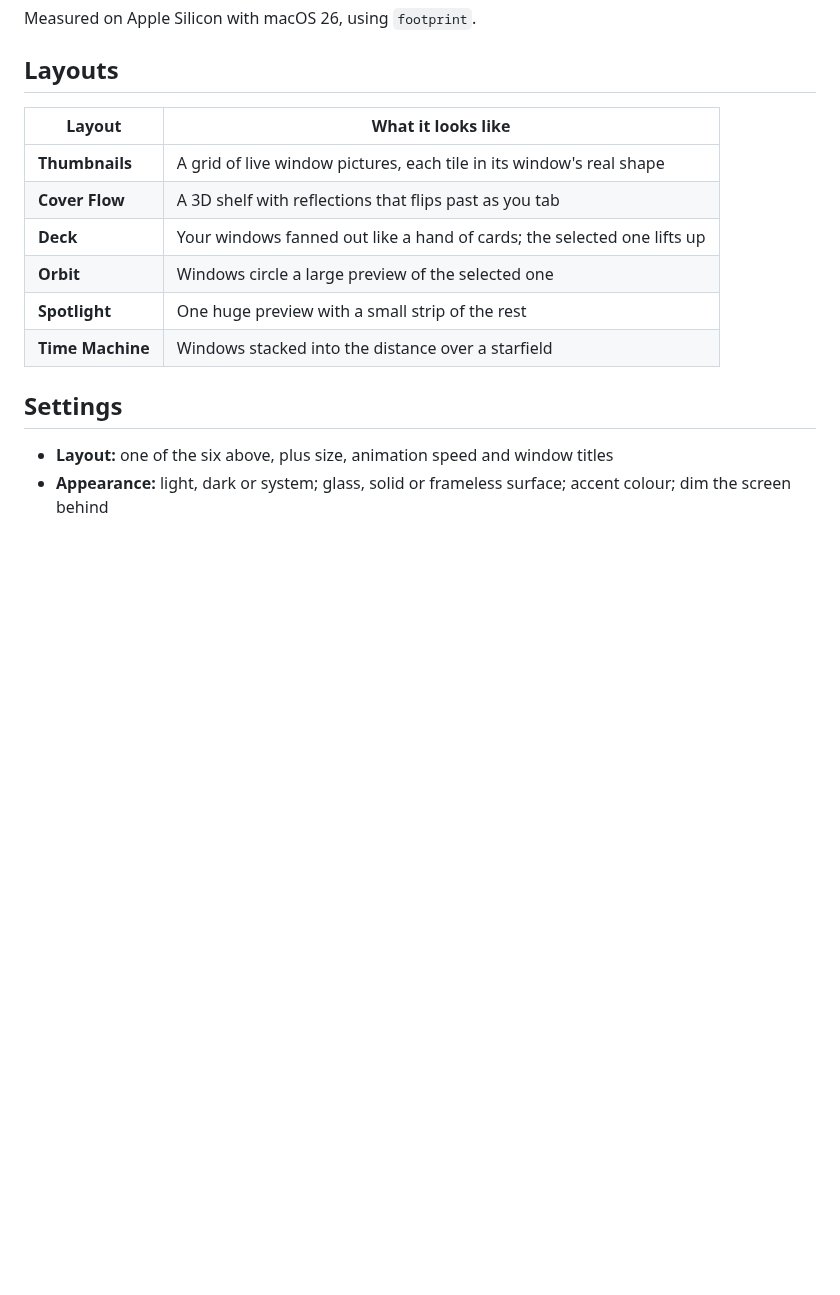
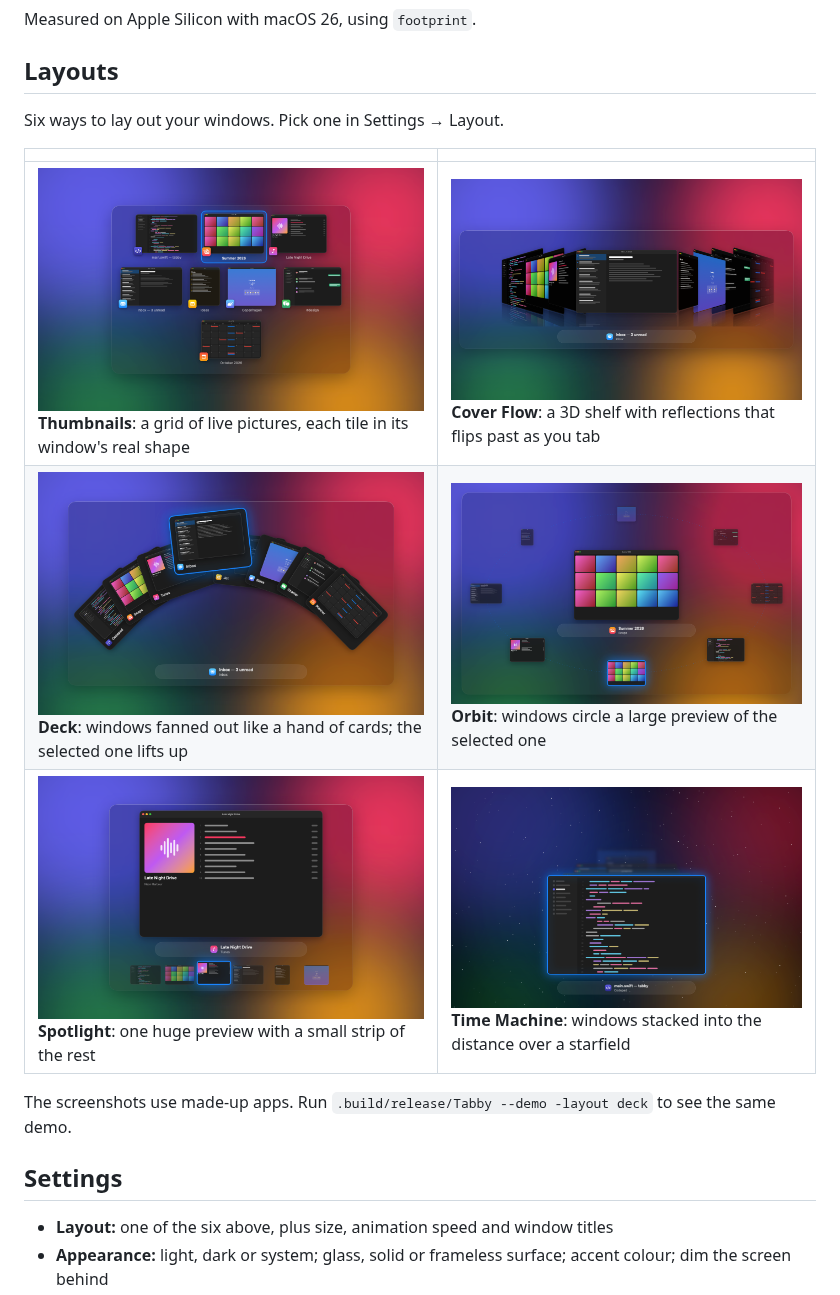
Before and after one commit to ChristiantangCC/tabby, a Markdown page: README.md, the part around one of its changes. Rendered like a GitHub page; pictures changed too: assets/coverFlow.png (added), assets/deck.png (added), assets/grid.png (added); blank space fills up the shorter version.

Commit message:
Show every layout in the README

```diff
--- a/README.md
+++ b/README.md
@@ -30,14 +32,15 @@ Measured on Apple Silicon with macOS 26, using `footprint`.
 
 ## Layouts
 
-| Layout | What it looks like |
+Six ways to lay out your windows. Pick one in Settings → Layout.
+
+| | |
 | --- | --- |
-| **Thumbnails** | A grid of live window pictures, each tile in its window's real shape |
-| **Cover Flow** | A 3D shelf with reflections that flips past as you tab |
-| **Deck** | Your windows fanned out like a hand of cards; the selected one lifts up |
-| **Orbit** | Windows circle a large preview of the selected one |
-| **Spotlight** | One huge preview with a small strip of the rest |
-| **Time Machine** | Windows stacked into the distance over a starfield |
+| <img src="assets/grid.png" alt="Thumbnails layout" width="420"><br>**Thumbnails**: a grid of live pictures, each tile in its window's real shape | <img src="assets/coverFlow.png" alt="Cover Flow layout" width="420"><br>**Cover Flow**: a 3D shelf with reflections that flips past as you tab |
+| <img src="assets/deck.png" alt="Deck layout" width="420"><br>**Deck**: windows fanned out like a hand of cards; the selected one lifts up | <img src="assets/orbit.png" alt="Orbit layout" width="420"><br>**Orbit**: windows circle a large preview of the selected one |
+| <img src="assets/spotlight.png" alt="Spotlight layout" width="420"><br>**Spotlight**: one huge preview with a small strip of the rest | <img src="assets/timeMachine.png" alt="Time Machine layout" width="420"><br>**Time Machine**: windows stacked into the distance over a starfield |
+
+The screenshots use made-up apps. Run `.build/release/Tabby --demo -layout deck` to see the same demo.
 
 ## Settings
 
```
Also changed, not shown: other parts of README.md (+2 -0 lines).
